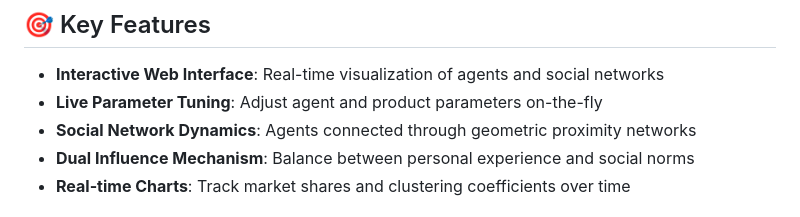
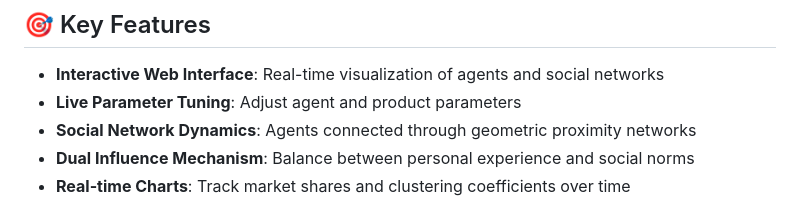
Before and after one commit to shaoni-wang/consumer-choice-abm, a Markdown page: README.md, the part around the change. GitHub-like rendering.

Commit message:
Fix formatting in README for Live Parameter Tuning

```diff
--- a/README.md
+++ b/README.md
@@ -7,7 +7,7 @@ Consumer Choice ABM is an Agent-Based Modeling simulation that studies how consu
 ## 🎯 Key Features
 
 - **Interactive Web Interface**: Real-time visualization of agents and social networks
-- **Live Parameter Tuning**: Adjust agent and product parameters on-the-fly
+- **Live Parameter Tuning**: Adjust agent and product parameters
 - **Social Network Dynamics**: Agents connected through geometric proximity networks
 - **Dual Influence Mechanism**: Balance between personal experience and social norms
 - **Real-time Charts**: Track market shares and clustering coefficients over time
```
